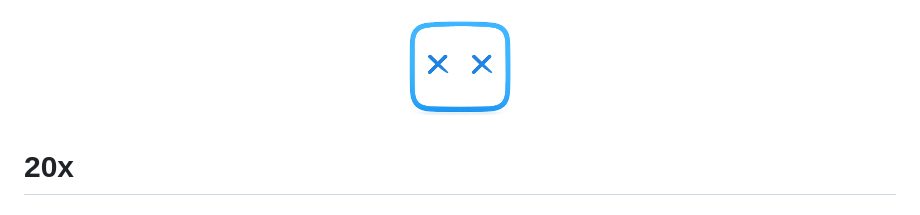
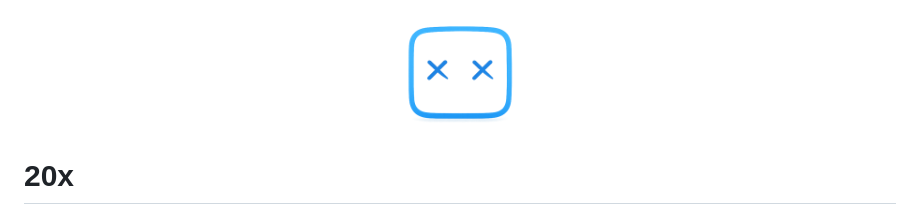
Before and after one commit to peakflo/20x, a Markdown page: README.md, the part around the change. Drawn GitHub-style; pictures changed too: resources/20xlogo.png (deleted), resources/icon.png (added).

Commit message:
app logo

```diff
--- a/README.md
+++ b/README.md
@@ -1,5 +1,5 @@
 <p align="center">
-  <img src="resources/20xlogo.png" alt="20x Logo" width="120" />
+  <img src="resources/icon.png" alt="20x Logo" width="120" />
 </p>
 
 # 20x
```
